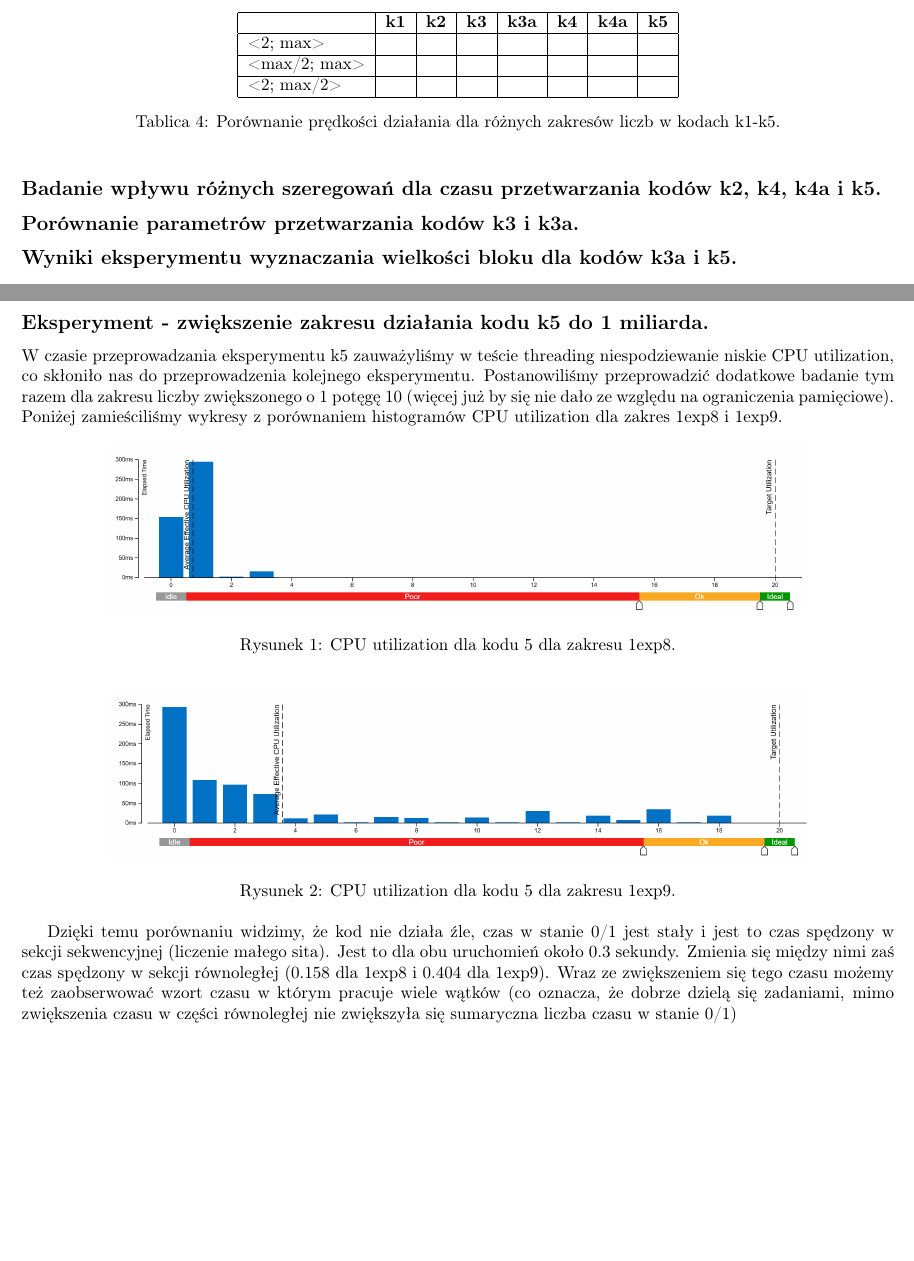
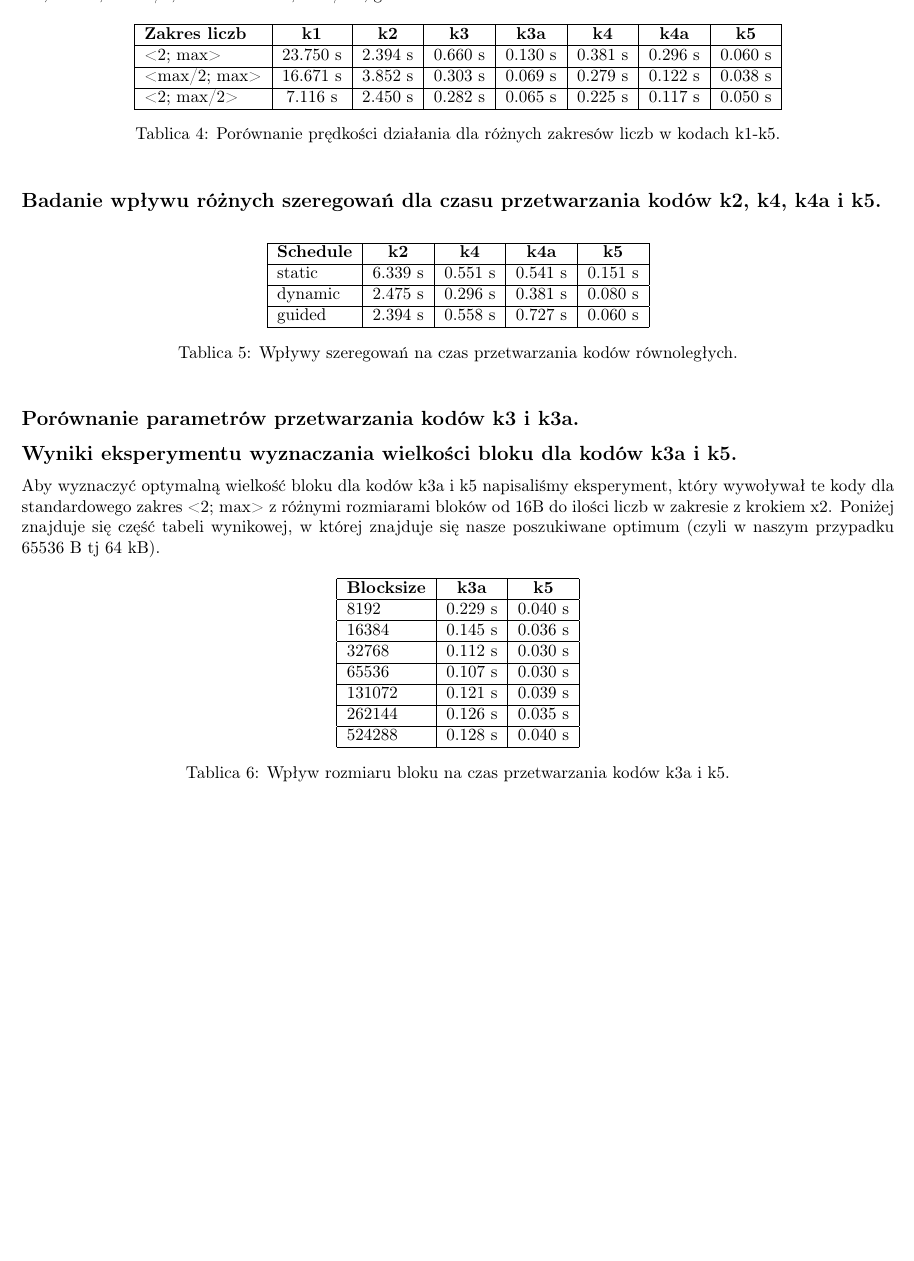
Before and after one commit to emnealyn/eratostenes_omp, a LaTeX document (sprawozdanie_liczby_pierwsze26.tex): two parts of pages 10 and 11 of 12 before the commit and part of page 10 of 11 after it, the two joined at a grey line, cut so that both start at the same text, the shorter picture padded with empty space. Compiled offline with pdfLaTeX.

Commit message:
uzupelnione tabelki + poprawki w kodach

```diff
--- a/sprawozdanie_liczby_pierwsze26.tex
+++ b/sprawozdanie_liczby_pierwsze26.tex
@@ -440,13 +437,13 @@ różnych zakresów liczb: \\<2; max>, <max/2; max> oraz <2; max/2>, gdzie \text
 % \resizebox{\textwidth}{!}{%
 \begin{tabular}{|l|c|c|c|c|c|c|c|}
 \hline
- & \textbf{k1} & \textbf{k2} & \textbf{k3} & \textbf{k3a} & \textbf{k4} & \textbf{k4a} & \textbf{k5} \\
+\textbf{Zakres liczb} & \textbf{k1} & \textbf{k2} & \textbf{k3} & \textbf{k3a} & \textbf{k4} & \textbf{k4a} & \textbf{k5} \\
 \hline
-<2; max> &  &  & & & &  &  \\
+<2; max> & 23.750 s & 2.394 s & 0.660 s & 0.130 s & 0.381 s & 0.296 s & 0.060 s \\
 \hline
-<max/2; max> &  &  & & & &  &  \\
+<max/2; max> & 16.671 s & 3.852 s & 0.303 s & 0.069 s & 0.279 s & 0.122 s & 0.038 s \\
 \hline
-<2; max/2> &  &  & & & &  &  \\
+<2; max/2> & 7.116 s & 2.450 s & 0.282 s & 0.065 s & 0.225 s & 0.117 s & 0.050 s \\
 \hline
 
 \end{tabular}%
@@ -455,34 +452,66 @@ różnych zakresów liczb: \\<2; max>, <max/2; max> oraz <2; max/2>, gdzie \text
 \caption{Porównanie prędkości działania dla różnych zakresów liczb w kodach k1-k5.}
 \end{table}
 \subsection*{Badanie wpływu różnych szeregowań dla czasu przetwarzania kodów k2, k4, k4a i k5.}
+
+\begin{table}[h!]
+\centering
+\begingroup
+% \resizebox{\textwidth}{!}{%
+\begin{tabular}{|l|c|c|c|c|}
+\hline
+\textbf{Schedule} & \textbf{k2} & \textbf{k4} & \textbf{k4a} & \textbf{k5} \\
+\hline
+static & 6.339 s & 0.551 s & 0.541 s & 0.151 s \\
+\hline
+dynamic & 2.475 s & 0.296 s & 0.381 s & 0.080 s \\
+\hline
+guided &  2.394 s & 0.558 s & 0.727 s & 0.060 s \\
+\hline
+
+\end{tabular}%
+% }
+\endgroup
+\caption{Wpływy szeregowań na czas przetwarzania kodów równoległych.}
+\end{table}
+
 \subsection*{Porównanie parametrów przetwarzania kodów k3 i k3a.}
 \subsection*{Wyniki eksperymentu wyznaczania wielkości bloku dla kodów k3a i k5.}
-\newpage
-\subsection*{Eksperyment - zwiększenie zakresu działania kodu k5 do 1 miliarda.}
-W czasie przeprowadzania eksperymentu k5 zauważyliśmy w teście threading niespodziewanie niskie CPU utilization, co skłoniło nas do przeprowadzenia kolejnego eksperymentu.
-Postanowiliśmy przeprowadzić dodatkowe badanie tym razem dla zakresu liczby zwiększonego o 1 potęgę 10 (więcej już by się nie dało ze względu na ograniczenia pamięciowe).
-Poniżej zamieściliśmy wykresy z porównaniem histogramów CPU utilization dla zakres 1exp8 i 1exp9.
 
-\begin{figure}[h!]
+Aby wyznaczyć optymalną wielkość bloku dla kodów k3a i k5 napisaliśmy eksperyment,
+który wywoływał te kody dla standardowego zakres <2; max> z różnymi rozmiarami bloków
+od 16B do ilości liczb w zakresie z krokiem x2. Poniżej znajduje się część tabeli wynikowej,
+w której znajduje się nasze poszukiwane optimum (czyli w naszym przypadku 65536 B tj 64 kB).
+
+\begin{table}[h!]
 \centering
-\includegraphics[width=0.8\textwidth]{./img/k5_108.png}
-\caption{CPU utilization dla kodu 5 dla zakresu 1exp8.}
-\label{fig:myimage}
-\end{figure}
+\begingroup
+% \resizebox{\textwidth}{!}{%
+\begin{tabular}{|l|c|c|}
+\hline
+\textbf{Blocksize} & \textbf{k3a} & \textbf{k5} \\
+\hline
+8192 & 0.229 s & 0.040 s \\
+\hline
+16384 & 0.145 s & 0.036 s \\
+\hline
+32768 & 0.112 s & 0.030 s \\
+\hline
+65536 & 0.107 s & 0.030 s \\
+\hline
+131072 & 0.121 s & 0.039 s \\
+\hline
+262144 & 0.126 s & 0.035 s \\
+\hline
+524288 & 0.128 s & 0.040 s \\
+\hline
 
-\begin{figure}[h!]
-\centering
-\includegraphics[width=0.8\textwidth]{./img/k5_109.png}
-\caption{CPU utilization dla kodu 5 dla zakresu 1exp9.}
-\label{fig:myimage}
-\end{figure}
 
-Dzięki temu porównaniu widzimy, że kod nie działa źle, czas w stanie 0/1 jest
-stały i jest to czas spędzony w sekcji sekwencyjnej (liczenie małego sita). Jest to dla obu
-uruchomień około 0.3 sekundy. Zmienia się między nimi zaś czas spędzony w sekcji równoległej
-(0.158 dla 1exp8 i 0.404 dla 1exp9). Wraz ze zwiększeniem się tego czasu możemy też zaobserwować
-wzort czasu w którym pracuje wiele wątków (co oznacza, że dobrze dzielą się zadaniami, mimo zwiększenia
-czasu w części równoległej nie zwiększyła się sumaryczna liczba czasu w stanie 0/1)
+\end{tabular}%
+% }
+\endgroup
+\caption{Wpływ rozmiaru bloku na czas przetwarzania kodów k3a i k5.}
+\end{table}
+
 \newpage
 \section{Wnioski.}
 
```
Also changed, not shown: sprawozdanie_liczby_pierwsze26.pdf, sprawozdanie_liczby_pierwsze26.tex (45 more changed lines), 7 other files.
